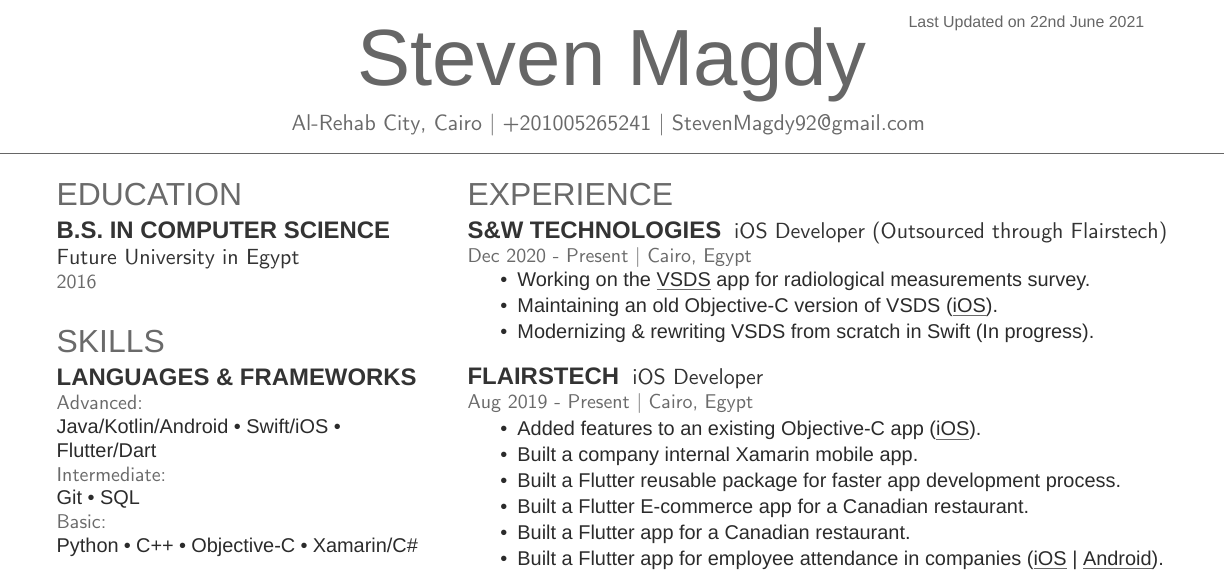
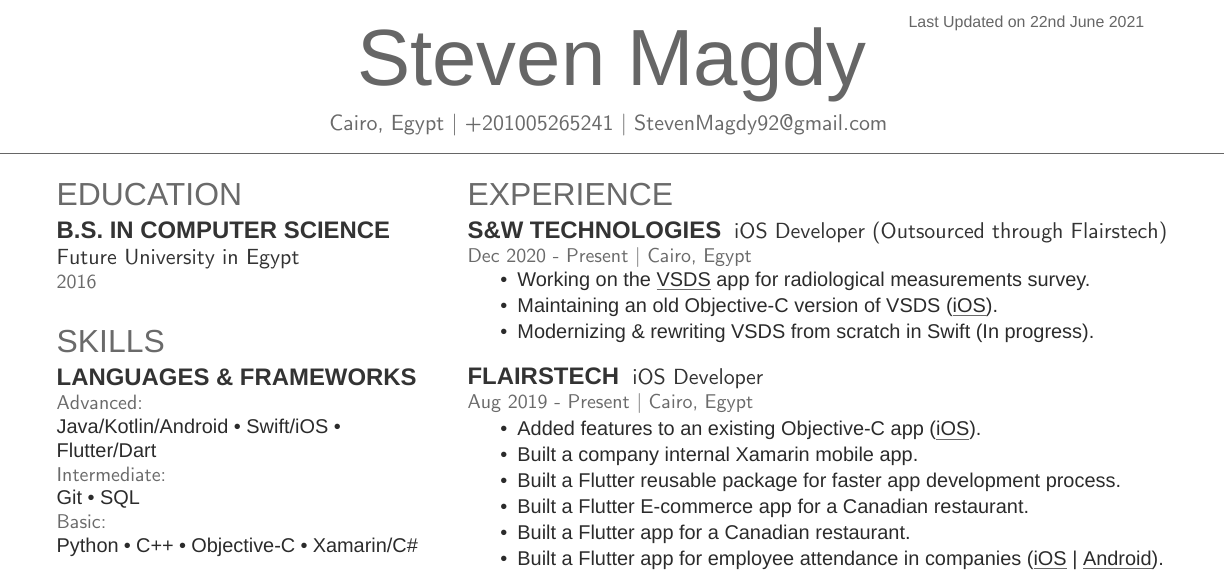
Before and after one commit to StevenSorial/Resume, a LaTeX CV (Resume.tex): part of the page, cut so that both start at the same text. Compiled offline with XeLaTeX; a missing font is replaced by an installed copy or a similar font.

Commit message:
Change location

```diff
--- a/Resume.tex
+++ b/Resume.tex
@@ -67,7 +67,7 @@
 %
 %%%%%%%%%%%%%%%%%%%%%%%%%%%%%%%%%%%%%%
 \namesection{Steven Magdy}{ \urlstyle{same}
-Al-Rehab City, Cairo | +201005265241 | \href{mailto:stevenmagdy92@gmail.com}{StevenMagdy92@gmail.com}
+Cairo, Egypt | +201005265241 | \href{mailto:stevenmagdy92@gmail.com}{StevenMagdy92@gmail.com}
 }
 
 %%%%%%%%%%%%%%%%%%%%%%%%%%%%%%%%%%%%%%
```
Also changed, not shown: Resume.pdf.
